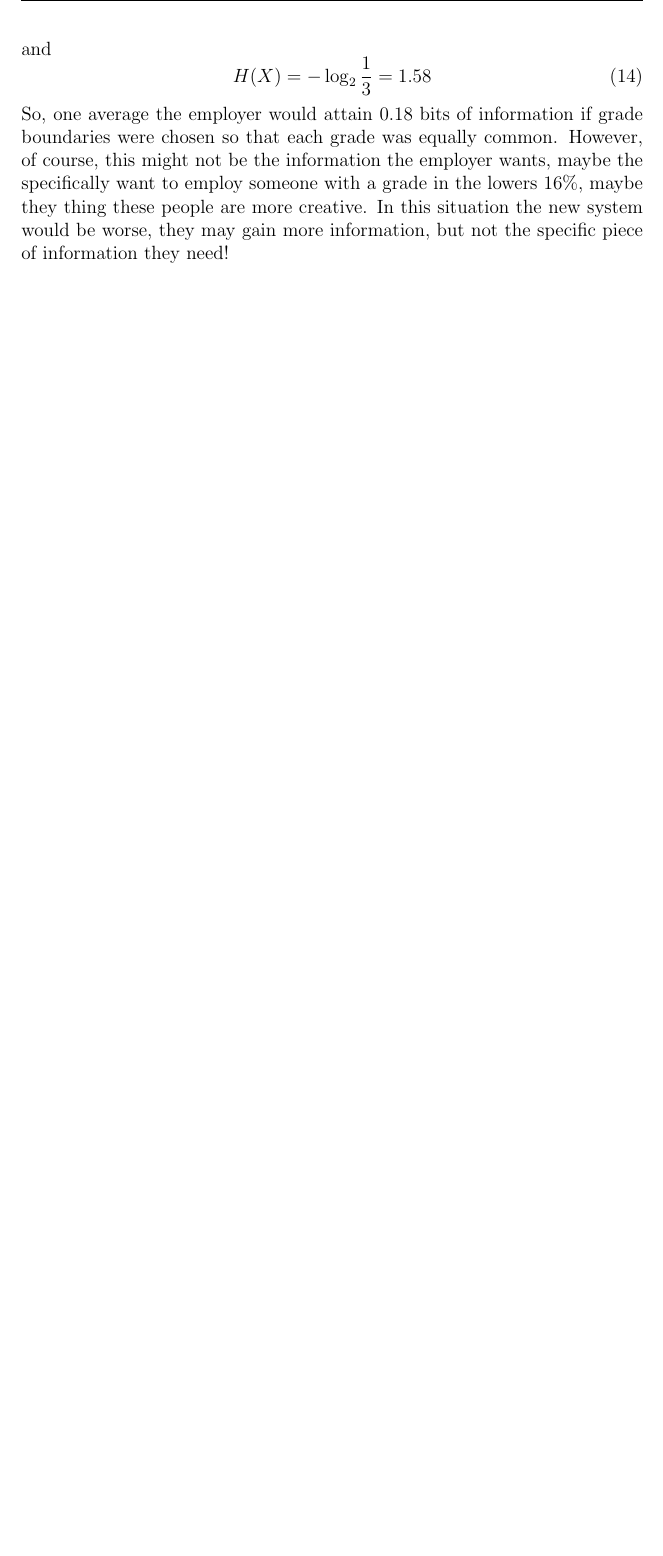
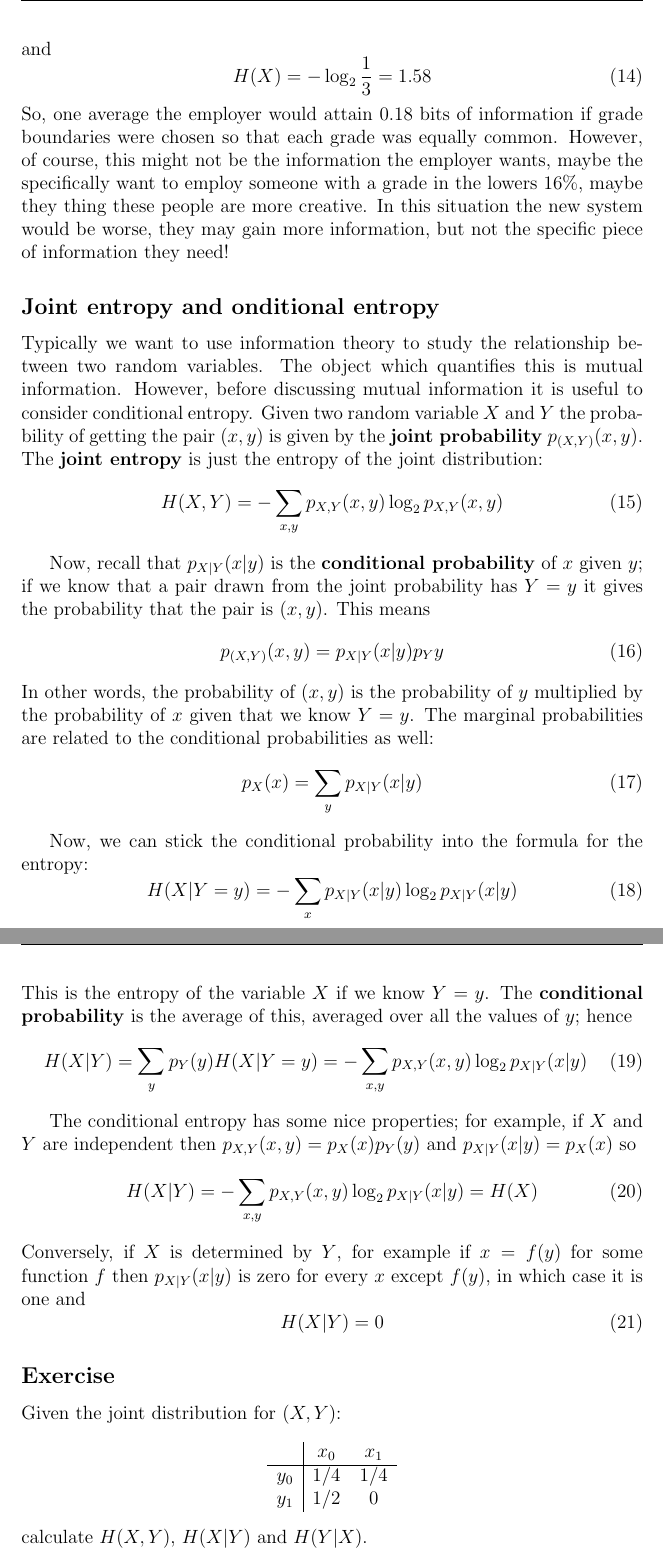
Before and after one commit to comsm0021/2018_19, a LaTeX document (1_information_theory_I/source/1_information_theory_I.tex): part of page 7 of 7 before the commit and two parts of pages 7 and 8 of 8 after it, the two joined at a grey line, cut so that both start at the same text, the shorter picture padded with empty space. Compiled offline with pdfLaTeX; a missing bibliography style is replaced by a similar one.

Commit message:
added conditional entropy

```diff
--- a/1_information_theory_I/source/1_information_theory_I.tex
+++ b/1_information_theory_I/source/1_information_theory_I.tex
@@ -260,6 +259,62 @@ creative. In this situation the new system would be worse, they may
 gain more information, but not the specific piece of information they
 need!
 
+\subsection*{Joint entropy and onditional entropy}
+
+Typically we want to use information theory to study the relationship
+between two random variables. The object which quantifies this is
+mutual information. However, before discussing mutual information it
+is useful to consider conditional entropy. Given two random variable
+$X$ and $Y$ the probability of getting the pair $(x,y)$ is given by
+the \textbf{joint probability} $p_{(X,Y)}(x,y)$. The \textbf{joint entropy} is just the entropy of the joint distribution:
+\begin{equation}
+H(X,Y)=-\sum_{x,y}p_{X,Y}(x,y)\log_2{p_{X,Y}(x,y)}
+\end{equation}
+
+Now, recall that
+$p_{X|Y}(x|y)$ is the \textbf{conditional probability} of $x$ given $y$; if we
+know that a pair drawn from the joint probability has $Y=y$ it gives
+the probability that the pair is $(x,y)$. This means
+\begin{equation}
+p_{(X,Y)}(x,y)=p_{X|Y}(x|y)p_Y{y}
+\end{equation}
+In other words, the probability of $(x,y)$ is the probability of $y$
+multiplied by the probability of $x$ given that we know $Y=y$. The
+marginal probabilities are related to the conditional probabilities as well:
+\begin{equation}
+p_X(x)=\sum_y p_{X|Y}(x|y)
+\end{equation}
+
+Now, we can stick the conditional probability into the formula for the entropy:
+\begin{equation}
+H(X|Y=y)=-\sum_{x} p_{X|Y}(x|y)\log_2{p_{X|Y}(x|y)}
+\end{equation}
+This is the entropy of the variable $X$ if we know $Y=y$. The \textbf{conditional probability} is the average of this, averaged over all the values of $y$; hence
+\begin{equation}
+H(X|Y)=\sum_y p_Y(y) H(X|Y=y)=-\sum_{x,y}p_{X,Y}(x,y)\log_2{p_{X|Y}(x|y)}
+\end{equation}
+
+The conditional entropy has some nice properties; for example, if $X$ and $Y$ are independent then $p_{X,Y}(x,y)=p_X(x)p_Y(y)$ and $p_{X|Y}(x|y)=p_X(x)$ so
+\begin{equation}
+H(X|Y)=-\sum_{x,y}p_{X,Y}(x,y)\log_2{p_{X|Y}(x|y)}=H(X)
+\end{equation}
+Conversely, if $X$ is determined by $Y$, for example if $x=f(y)$ for some function $f$ then $p_{X|Y}(x|y)$ is zero for every $x$ except $f(y)$, in which case it is one and
+\begin{equation}
+H(X|Y)=0
+\end{equation}
+
+\subsection*{Exercise}
+Given the joint distribution for $(X,Y)$:
+\begin{center}
+\begin{tabular}{c|cc}
+&$x_0$&$x_1$\\
+\hline
+$y_0$&$1/4$&$1/4$\\
+$y_1$&$1/2$&$0$
+\end{tabular}
+\end{center}
+calculate $H(X,Y)$, $H(X|Y)$ and $H(Y|X)$.
+
 \bibliographystyle{apa}
 \bibliography{../../source/bibliography}{}
 
```
Also changed, not shown: 1_information_theory_I/1_information_theory_I.pdf, 1_information_theory_I/source/1_information_theory_I.tex (17 more changed lines).
